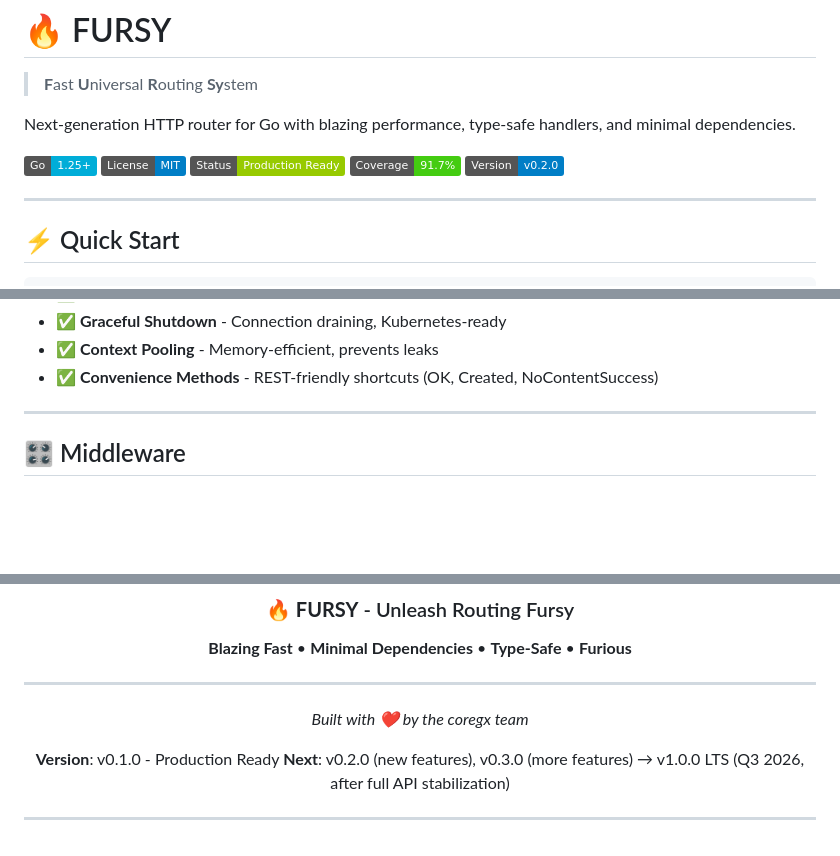
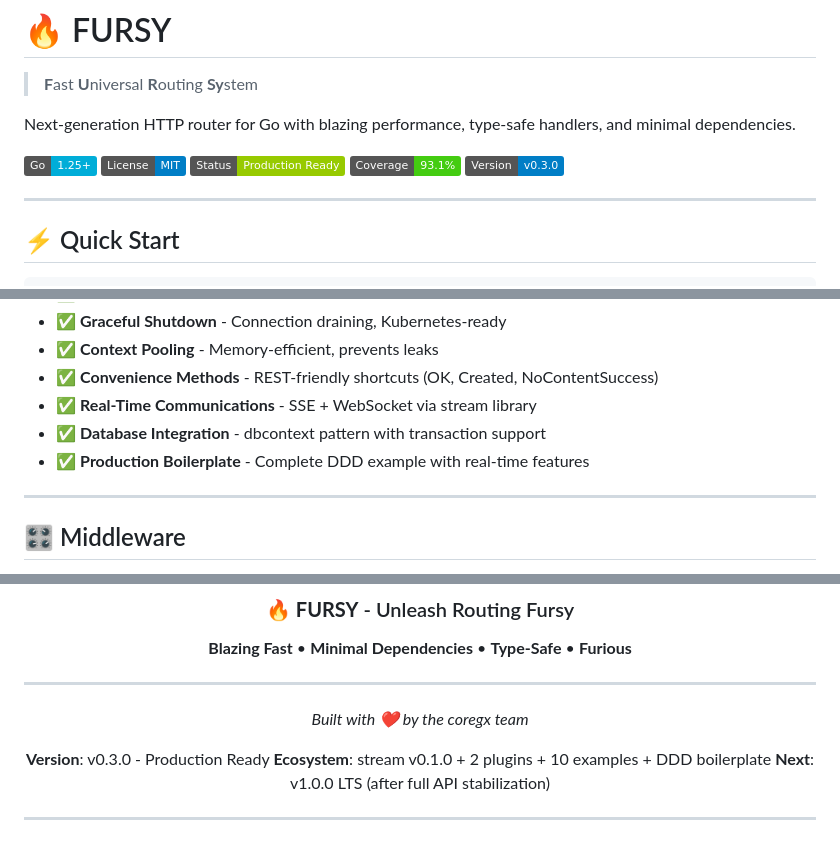
Before and after one commit to coregx/fursy, a Markdown page: README.md, 3 parts joined by grey strips. GitHub-like rendering; badges without logos; blank space fills up the shorter version.

```diff
--- a/README.md
+++ b/README.md
@@ -6,8 +6,8 @@ Next-generation HTTP router for Go with blazing performance, type-safe handlers,
 [![Go Version](https://img.shields.io/badge/Go-1.25%2B-00ADD8?style=flat&logo=go)](https://go.dev/)
 [![License](https://img.shields.io/badge/License-MIT-blue.svg)](LICENSE)
 [![Status](https://img.shields.io/badge/Status-Production%20Ready-green.svg)](https://github.com/coregx/fursy)
-[![Coverage](https://img.shields.io/badge/Coverage-91.7%25-brightgreen.svg)](https://github.com/coregx/fursy)
-[![Version](https://img.shields.io/badge/Version-v0.2.0-blue.svg)](https://github.com/coregx/fursy/releases)
+[![Coverage](https://img.shields.io/badge/Coverage-93.1%25-brightgreen.svg)](https://github.com/coregx/fursy)
+[![Version](https://img.shields.io/badge/Version-v0.3.0-blue.svg)](https://github.com/coregx/fursy/releases)
 
 ---
 
@@ -158,6 +158,9 @@ go get github.com/coregx/fursy
 - ✅ **Graceful Shutdown** - Connection draining, Kubernetes-ready
 - ✅ **Context Pooling** - Memory-efficient, prevents leaks
 - ✅ **Convenience Methods** - REST-friendly shortcuts (OK, Created, NoContentSuccess)
+- ✅ **Real-Time Communications** - SSE + WebSocket via stream library
+- ✅ **Database Integration** - dbcontext pattern with transaction support
+- ✅ **Production Boilerplate** - Complete DDD example with real-time features
 
 ---
 
@@ -1125,8 +1250,9 @@ FURSY stands on the shoulders of giants:
 
 *Built with ❤️ by the coregx team*
 
-**Version**: v0.1.0 - Production Ready
-**Next**: v0.2.0 (new features), v0.3.0 (more features) → v1.0.0 LTS (Q3 2026, after full API stabilization)
+**Version**: v0.3.0 - Production Ready
+**Ecosystem**: stream v0.1.0 + 2 plugins + 10 examples + DDD boilerplate
+**Next**: v1.0.0 LTS (after full API stabilization)
 
 </div>
 
```
Also changed, not shown: other parts of README.md (+137 -15 lines).
